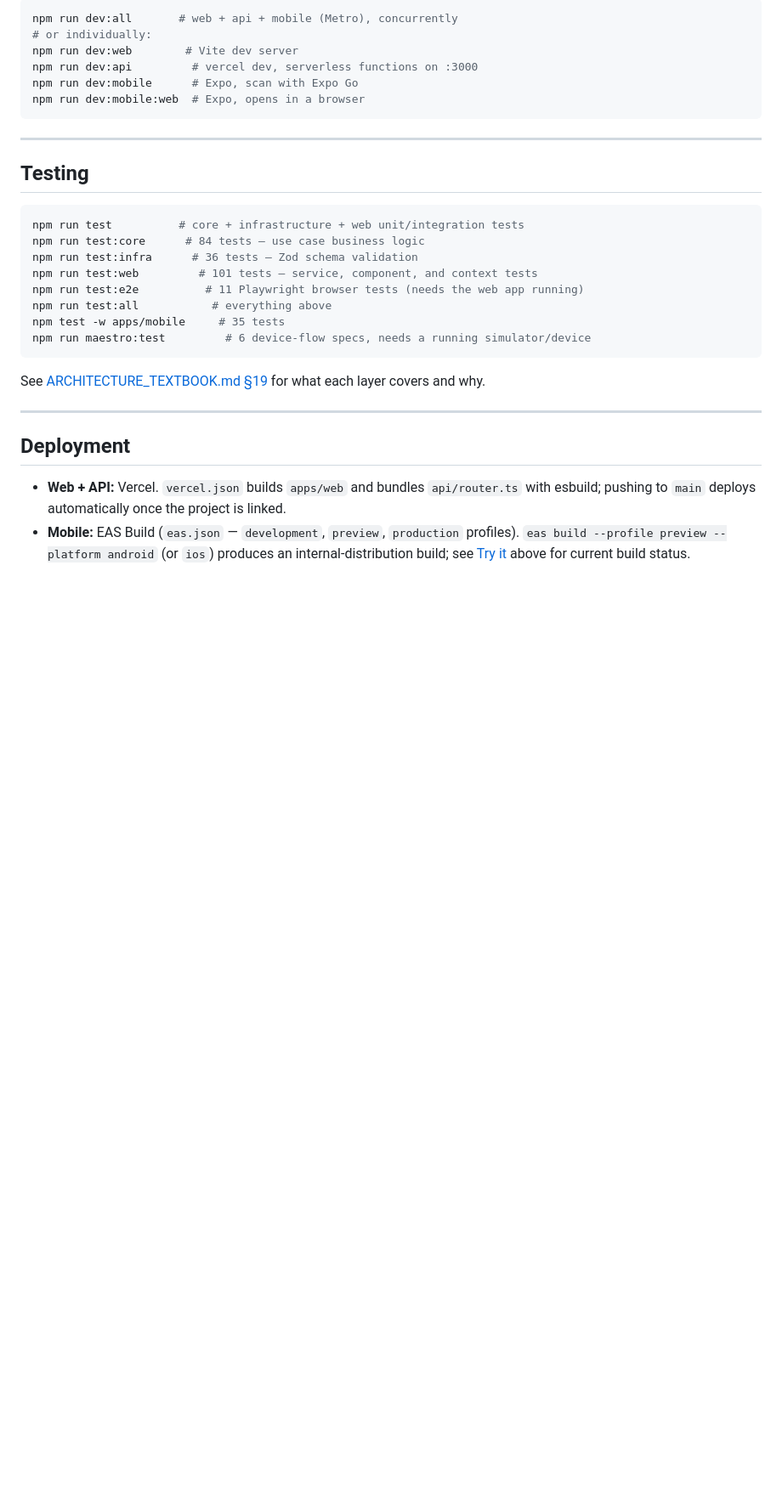
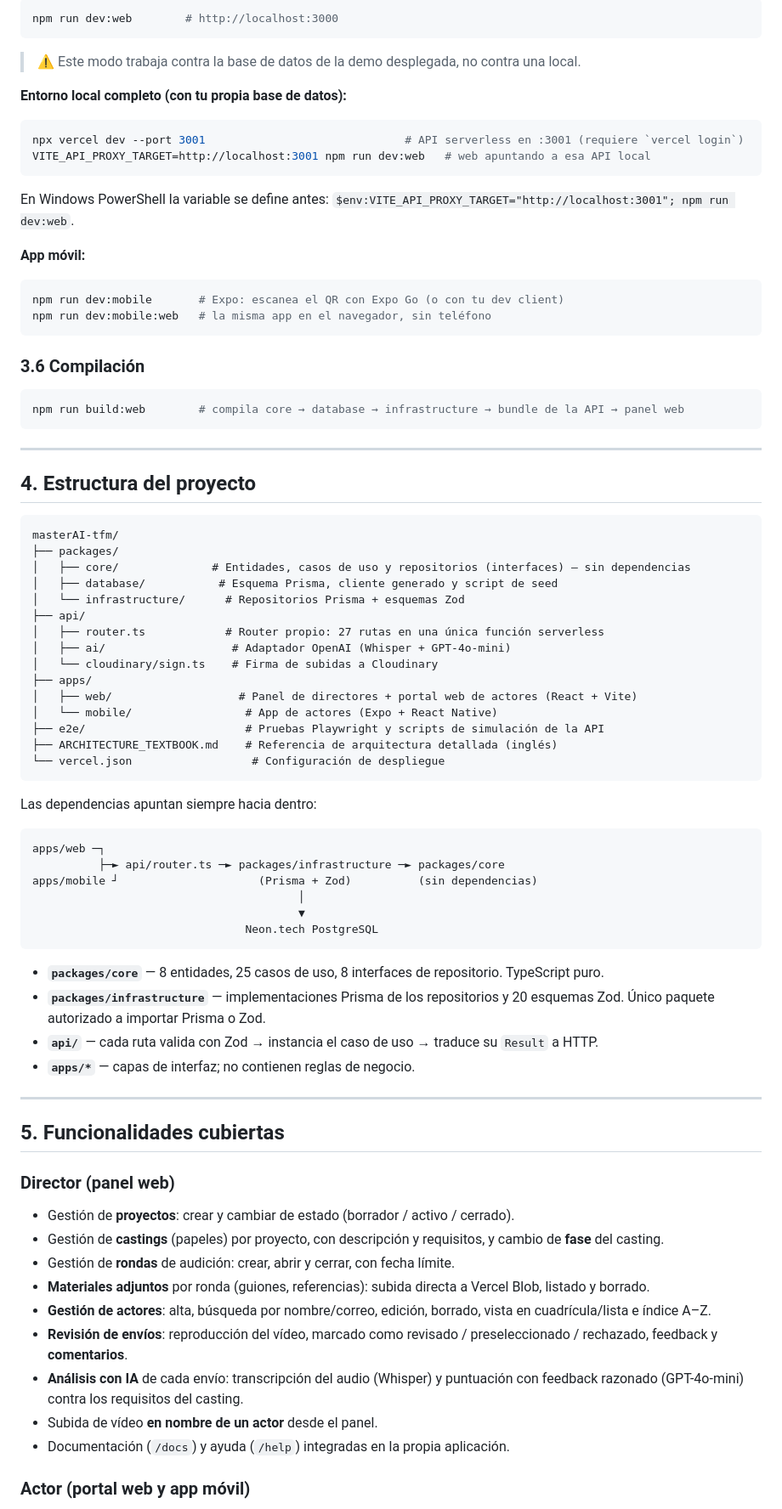
Before and after one commit to SergioSNW/masterAI-tfm, a Markdown page: README.md, the part around one of its changes. Shown at 85% size. GitHub-like rendering; blank space fills up the shorter version.

````diff
--- a/README.md
+++ b/README.md
@@ -124,33 +115,85 @@ Run everything locally:
 
 ```bash
-npm run dev:all       # web + api + mobile (Metro), concurrently
-# or individually:
-npm run dev:web        # Vite dev server
-npm run dev:api         # vercel dev, serverless functions on :3000
-npm run dev:mobile      # Expo, scan with Expo Go
-npm run dev:mobile:web  # Expo, opens in a browser
+npm run dev:web        # http://localhost:3000
+```
+
+> ⚠️ Este modo trabaja contra la base de datos de la demo desplegada, no contra una local.
+
+**Entorno local completo (con tu propia base de datos):**
+
+```bash
+npx vercel dev --port 3001                              # API serverless en :3001 (requiere `vercel login`)
+VITE_API_PROXY_TARGET=http://localhost:3001 npm run dev:web   # web apuntando a esa API local
+```
+
+En Windows PowerShell la variable se define antes: `$env:VITE_API_PROXY_TARGET="http://localhost:3001"; npm run dev:web`.
+
+**App móvil:**
+
+```bash
+npm run dev:mobile       # Expo: escanea el QR con Expo Go (o con tu dev client)
+npm run dev:mobile:web   # la misma app en el navegador, sin teléfono
+```
+
+### 3.6 Compilación
+
+```bash
+npm run build:web        # compila core → database → infrastructure → bundle de la API → panel web
 ```
 
 ---
 
-## Testing
+## 4. Estructura del proyecto
 
-```bash
-npm run test          # core + infrastructure + web unit/integration tests
-npm run test:core      # 84 tests — use case business logic
-npm run test:infra      # 36 tests — Zod schema validation
-npm run test:web         # 101 tests — service, component, and context tests
-npm run test:e2e          # 11 Playwright browser tests (needs the web app running)
-npm run test:all           # everything above
-npm test -w apps/mobile     # 35 tests
-npm run maestro:test         # 6 device-flow specs, needs a running simulator/device
+```
+masterAI-tfm/
+├── packages/
+│   ├── core/              # Entidades, casos de uso y repositorios (interfaces) — sin dependencias
+│   ├── database/           # Esquema Prisma, cliente generado y script de seed
+│   └── infrastructure/      # Repositorios Prisma + esquemas Zod
+├── api/
+│   ├── router.ts            # Router propio: 27 rutas en una única función serverless
+│   ├── ai/                   # Adaptador OpenAI (Whisper + GPT-4o-mini)
+│   └── cloudinary/sign.ts    # Firma de subidas a Cloudinary
+├── apps/
+│   ├── web/                   # Panel de directores + portal web de actores (React + Vite)
+│   └── mobile/                 # App de actores (Expo + React Native)
+├── e2e/                        # Pruebas Playwright y scripts de simulación de la API
+├── ARCHITECTURE_TEXTBOOK.md    # Referencia de arquitectura detallada (inglés)
+└── vercel.json                  # Configuración de despliegue
 ```
 
-See [ARCHITECTURE_TEXTBOOK.md §19](./ARCHITECTURE_TEXTBOOK.md#19-testing-strategy) for what each layer covers and why.
+Las dependencias apuntan siempre hacia dentro:
+
+```
+apps/web ─┐
+          ├─► api/router.ts ─► packages/infrastructure ─► packages/core
+apps/mobile ┘                     (Prisma + Zod)          (sin dependencias)
+                                        │
+                                        ▼
+                                Neon.tech PostgreSQL
+```
+
+- **`packages/core`** — 8 entidades, 25 casos de uso, 8 interfaces de repositorio. TypeScript puro.
+- **`packages/infrastructure`** — implementaciones Prisma de los repositorios y 20 esquemas Zod. Único paquete autorizado a importar Prisma o Zod.
+- **`api/`** — cada ruta valida con Zod → instancia el caso de uso → traduce su `Result` a HTTP.
+- **`apps/*`** — capas de interfaz; no contienen reglas de negocio.
 
 ---
 
-## Deployment
+## 5. Funcionalidades cubiertas
 
-- **Web + API:** Vercel. `vercel.json` builds `apps/web` and bundles `api/router.ts` with esbuild; pushing to `main` deploys automatically once the project is linked.
-- **Mobile:** EAS Build (`eas.json` — `development`, `preview`, `production` profiles). `eas build --profile preview --platform android` (or `ios`) produces an internal-distribution build; see [Try it](#try-it) above for current build status.
+### Director (panel web)
+
+- Gestión de **proyectos**: crear y cambiar de estado (borrador / activo / cerrado).
+- Gestión de **castings** (papeles) por proyecto, con descripción y requisitos, y cambio de **fase** del casting.
+- Gestión de **rondas** de audición: crear, abrir y cerrar, con fecha límite.
+- **Materiales adjuntos** por ronda (guiones, referencias): subida directa a Vercel Blob, listado y borrado.
+- **Gestión de actores**: alta, búsqueda por nombre/correo, edición, borrado, vista en cuadrícula/lista e índice A–Z.
+- **Revisión de envíos**: reproducción del vídeo, marcado como revisado / preseleccionado / rechazado, feedback y **comentarios**.
+- **Análisis con IA** de cada envío: transcripción del audio (Whisper) y puntuación con feedback razonado (GPT-4o-mini) contra los requisitos del casting.
+- Subida de vídeo **en nombre de un actor** desde el panel.
+- Documentación (`/docs`) y ayuda (`/help`) integradas en la propia aplicación.
+
+### Actor (portal web y app móvil)
+
````
Also changed, not shown: other parts of README.md (+126 -95 lines), README.en.md (added, +179 -0 lines).
